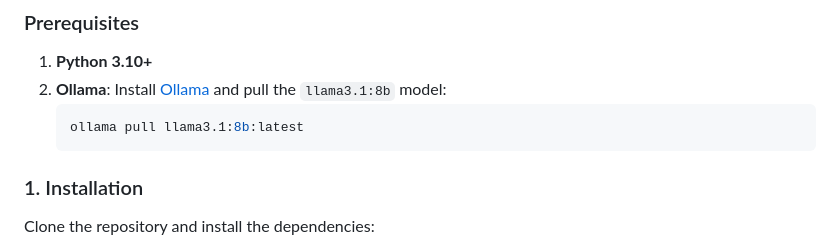
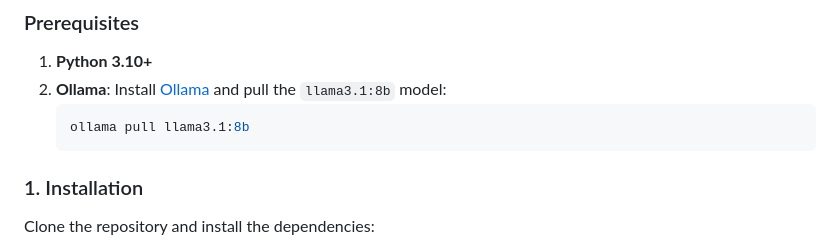
Before and after one commit to shubhamsharma0707/CloseAI, a Markdown page: README.md, the part around the change. GitHub-like rendering.

Commit message:
docs: fix invalid ollama model tag

````diff
--- a/README.md
+++ b/README.md
@@ -55,7 +55,7 @@ To prevent unauthorized blackboard updates, every communication within the inter
 1. **Python 3.10+**
 2. **Ollama**: Install [Ollama](https://ollama.com) and pull the `llama3.1:8b` model:
    ```bash
-   ollama pull llama3.1:8b:latest
+   ollama pull llama3.1:8b
    ```
 
 ### 1. Installation
````
